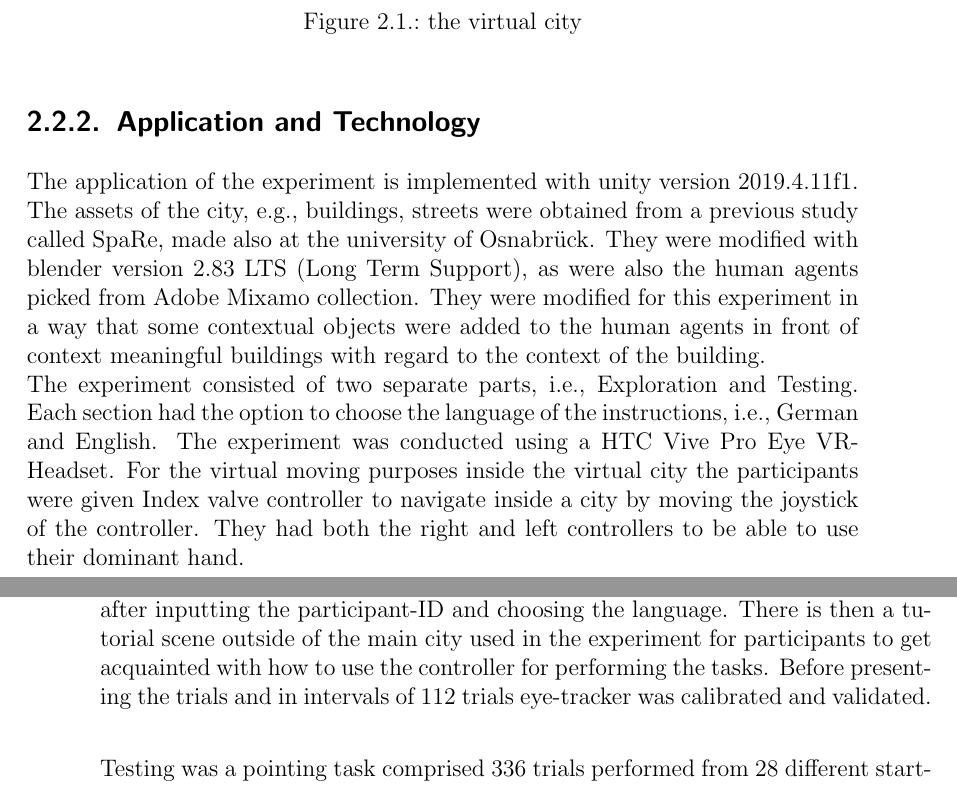
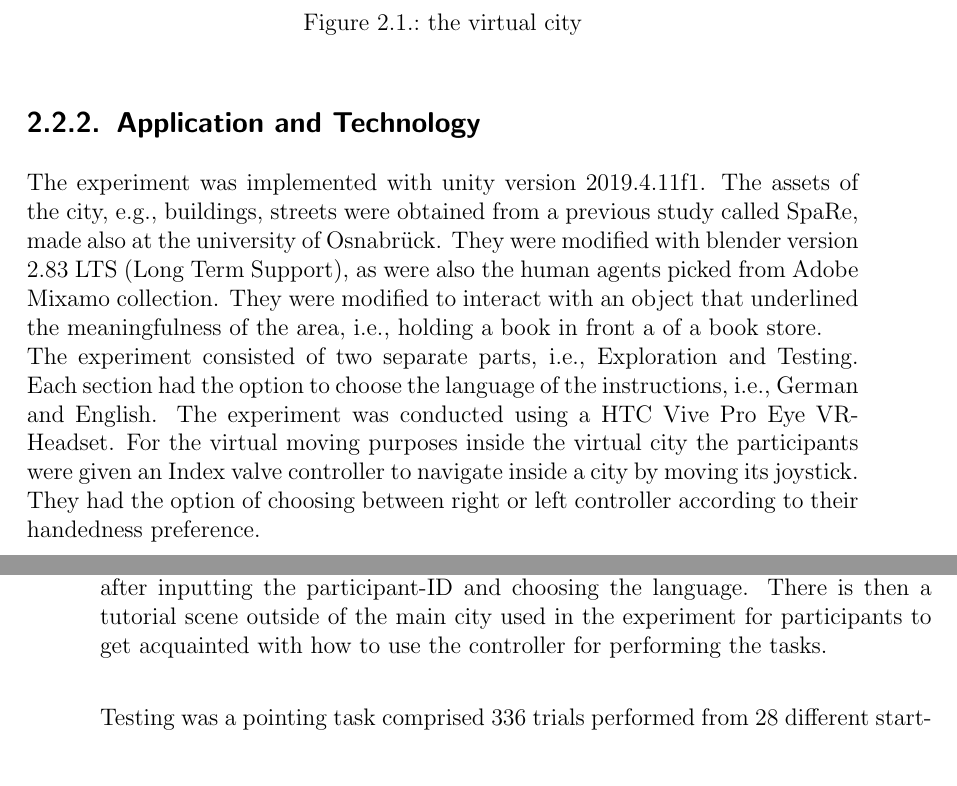
Before and after one commit to nora-maleki/humanA-pointing-task-analysis, a LaTeX thesis (writing/01_thesis/main.tex, which reads writing/01_thesis/content/methodology.tex): two parts of pages 17 and 18 of 51, joined at a grey line, cut so that both start at the same text. Compiled offline with pdfLaTeX; a LaTeX package or settings file that is missing is left out.

Commit message:
incorporated feedback and minor refinements

```diff
--- a/writing/01_thesis/content/methodology.tex
+++ b/writing/01_thesis/content/methodology.tex
@@ -26,8 +26,8 @@ A sun with a detectable origin is avoided in the city, no street is named and no
 
 \subsection{Application and Technology}
 
-The application of the experiment is implemented with unity version 2019.4.11f1. The assets of the city, e.g., buildings, streets were obtained from a previous study called SpaRe, made also at the university of Osnabrück. They were modified with blender version 2.83 LTS (Long Term Support), as were also the human agents picked from Adobe Mixamo collection. They were modified for this experiment in a way that some contextual objects were added to the human agents in front of context meaningful buildings with regard to the context of the building. \\
-The experiment consisted of two separate parts, i.e., Exploration and Testing.  Each section had the option to choose the language of the instructions, i.e., German and English. The experiment was conducted using a HTC Vive Pro Eye VR-Headset. For the virtual moving purposes inside the virtual city the participants were given Index valve controller to navigate inside a city by moving the joystick of the controller. They had both the right and left controllers to be able to use their dominant hand.
+The experiment was implemented with unity version 2019.4.11f1. The assets of the city, e.g., buildings, streets were obtained from a previous study called SpaRe, made also at the university of Osnabrück. They were modified with blender version 2.83 LTS (Long Term Support), as were also the human agents picked from Adobe Mixamo collection. They were modified to interact with an object that underlined the meaningfulness of the area, i.e., holding a book in front a of a book store. \\
+The experiment consisted of two separate parts, i.e., Exploration and Testing.  Each section had the option to choose the language of the instructions, i.e., German and English. The experiment was conducted using a HTC Vive Pro Eye VR-Headset. For the virtual moving purposes inside the virtual city the participants were given an Index valve controller to navigate inside a city by moving its joystick. They had the option of choosing between right or left controller according to their handedness preference.
 
 \section{Experimental Procedure}
 
@@ -42,7 +42,7 @@ After inserting participant-ID and choosing the preferred language the explorati
 
 \subsection{Testing}
 
-Testing comprised of one session of approximately 2 hours. The testing starts after inputting the participant-ID and choosing the language. There is then a tutorial scene outside of the main city used in the experiment for participants to get acquainted with how to use the controller for performing the tasks. Before presenting the trials and in intervals of 112 trials eye-tracker was calibrated and validated. \\
+Testing comprised of one session of approximately 2 hours. The testing starts after inputting the participant-ID and choosing the language. There is then a tutorial scene outside of the main city used in the experiment for participants to get acquainted with how to use the controller for performing the tasks. \\
 
 Testing was a pointing task comprised 336 trials performed from 28 different starting locations in the city. The distribution of the starting locations can be seen in figure \ref{fig:starting_locs}. At each starting location 12 target buildings were randomly chosen from a pull of 112 targets (56 task buildings with and without human agents). Some examples are shown in figure \ref{fig:target_photos}. Each of the four conditions of the experiment, i.e., context meaningful with human agent present {\emphasize(CmA)}, context meaningful with no human agent present {\emphasize(CmANo)}, non-context meaningful with human agent present {\emphasize(Sa)}, non-context meaningful with no human agent present {\emphasize(SaNo)} built up 25\% of the trials.  The starting locations themselves were consistent for all participants and their order of execution was randomized for each participant. All movements except the rotation were blocked for the whole testing session to maintain the consistence of the participants' position in the starting locations between participants. \\
 
```
Also changed, not shown: writing/01_thesis/content/conclusion.tex (+2 -1 lines), writing/01_thesis/content/introduction.tex (+0 -5 lines), writing/01_thesis/content/results.tex (+1 -1 lines), writing/01_thesis/content/methodology.tex (8 more changed lines).
